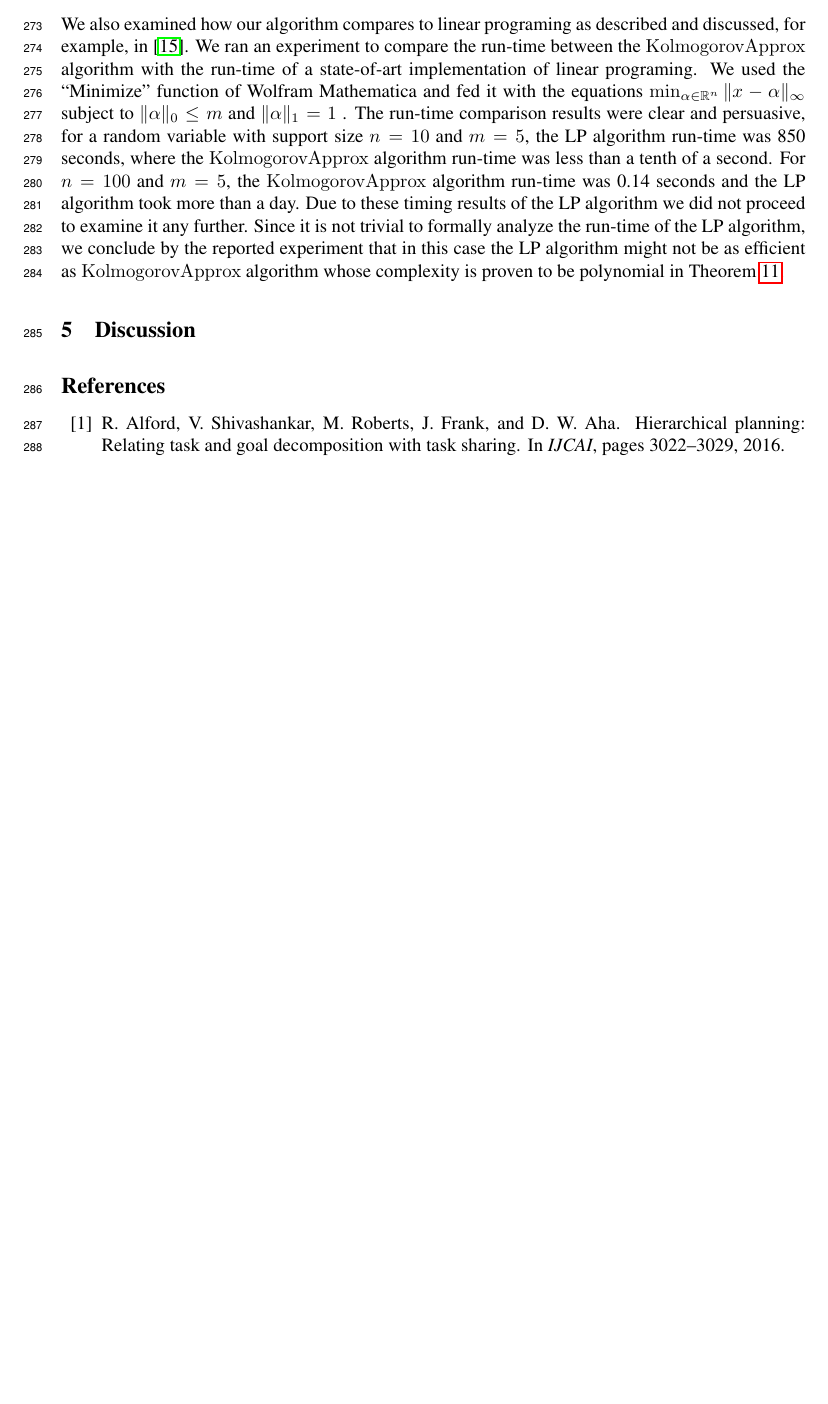
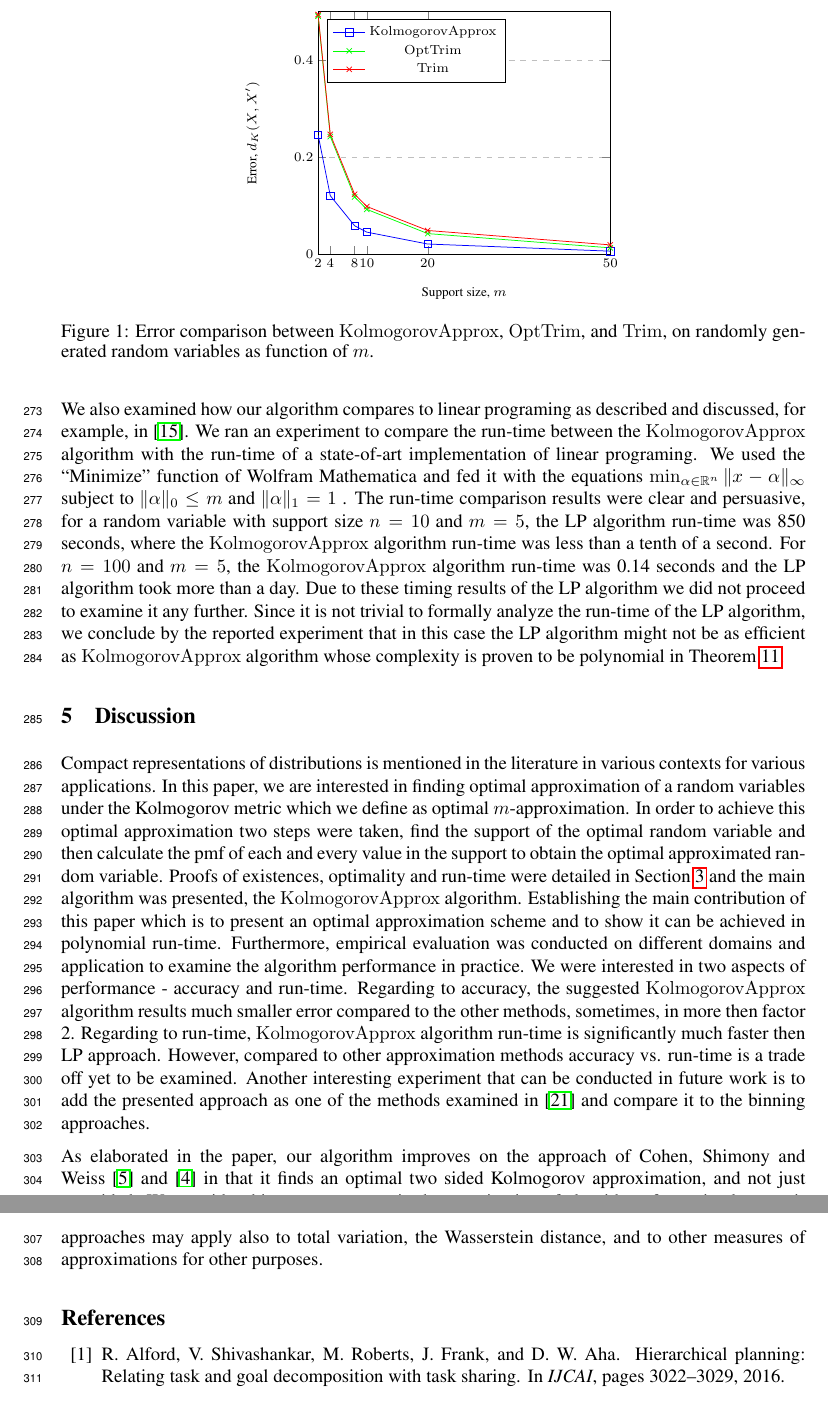
Before and after one commit to liatc82/Kolmogorov_Approx, a LaTeX paper (Kolmogorov_Approx.tex): part of page 8 of 9 before the commit and two parts of pages 8 and 9 of 10 after it, the two joined at a grey line, cut at the place of the change, the shorter picture padded with empty space. Compiled offline with pdfLaTeX.

Commit message:
Discussion

```diff
--- a/Kolmogorov_Approx.tex
+++ b/Kolmogorov_Approx.tex
@@ -609,77 +609,80 @@ In order to better understand the quality gaps in practice between $\KlmApprox$,
 
 Figure~\ref{fig:error} present the error produced by the above methods. The depicted results are averages over several instances (50 instances) of random variables. The curves in the figure show the average error of $\OptTrim$ and $\Trim$ operators with comparison to the average error of the optimal approximation provided by $\KlmApprox$ as a function of $m$. According to the depicted results it is evident that increasing the support size of the approximation $m$ reduces the error, as expected, in all three methods. However, errors produced by the $\KlmApprox$ are significantly smaller, a half of the error produced by $\OptTrim$ and $\Trim$.
 
-%
-%\begin{figure}[htb]
-%	\scriptsize
-%	\centering
-%	\begin{tikzpicture}
-%	\begin{axis}[
-%	scale=.8,
-%	xlabel={Support size, $m$},
-%	ylabel={Error, $d_K(X,X')$},
-%	xmin=2, xmax=50,
-%	ymin=0, ymax=0.5,
-%	xtick={2,4,8,10,20,50},
-%	legend pos=north west,
-%	ymajorgrids=true,
-%	grid style=dashed,
-%	]
-%
-%	\addplot[
-%	color=blue,
-%	mark=square,
-%	]
-%	coordinates {
-%		(2 , 0.246)
-%		(4 , 0.121)
-%		(8 , 0.0591)
-%		(10 , 0.046)
-%		(20, 0.0215)
-%		(50, 0.0068)
-%
-%	};
-%	\addlegendentry{$\KlmApprox$}
-%
-%	\addplot[
-%	color=green,
-%	mark=x,
-%	]
-%	coordinates {
-%		(2 , 0.491)
-%		(4 , 0.2428)
-%		(8 , 0.1184)
-%		(10 , 0.0929)
-%		(20, 0.0430)
-%		(50, 0.0136)
-%	};
-%	\addlegendentry{$\OptTrim$}
-%
-%	\addplot[
-%	color=red,
-%	mark=x,
-%	]
-%	coordinates {
-%		(2 , 0.494)
-%		(4 , 0.2473)
-%		(8 , 0.124)
-%		(10 , 0.0988)
-%		(20, 0.0494)
-%		(50, 0.01971)
-%	};
-%	\addlegendentry{$\Trim$}
-%
-%	\end{axis}
-%	\end{tikzpicture}
-%	\caption{Error comparison between $\KlmApprox$, $\OptTrim$, and $\Trim$, on randomly generated random variables as function of $m$.}
-%	\label{fig:error}
-%\end{figure}
-%
+
+\begin{figure}[htb]
+	\scriptsize
+	\centering
+	\begin{tikzpicture}
+	\begin{axis}[
+	scale=.8,
+	xlabel={Support size, $m$},
+	ylabel={Error, $d_K(X,X')$},
+	xmin=2, xmax=50,
+	ymin=0, ymax=0.5,
+	xtick={2,4,8,10,20,50},
+	legend pos=north west,
+	ymajorgrids=true,
+	grid style=dashed,
+	]
+
+	\addplot[
+	color=blue,
+	mark=square,
+	]
+	coordinates {
+		(2 , 0.246)
+		(4 , 0.121)
+		(8 , 0.0591)
+		(10 , 0.046)
+		(20, 0.0215)
+		(50, 0.0068)
+
+	};
+	\addlegendentry{$\KlmApprox$}
+
+	\addplot[
+	color=green,
+	mark=x,
+	]
+	coordinates {
+		(2 , 0.491)
+		(4 , 0.2428)
+		(8 , 0.1184)
+		(10 , 0.0929)
+		(20, 0.0430)
+		(50, 0.0136)
+	};
+	\addlegendentry{$\OptTrim$}
+
+	\addplot[
+	color=red,
+	mark=x,
+	]
+	coordinates {
+		(2 , 0.494)
+		(4 , 0.2473)
+		(8 , 0.124)
+		(10 , 0.0988)
+		(20, 0.0494)
+		(50, 0.01971)
+	};
+	\addlegendentry{$\Trim$}
+
+	\end{axis}
+	\end{tikzpicture}
+	\caption{Error comparison between $\KlmApprox$, $\OptTrim$, and $\Trim$, on randomly generated random variables as function of $m$.}
+	\label{fig:error}
+\end{figure}
+
 
 We also examined how our algorithm compares to linear programing as described and discussed, for example, in~\cite{pavlikov2016cvar}. We ran an experiment to compare the run-time between the $\KlmApprox$ algorithm with the run-time of a state-of-art implementation of linear programing. We used the ``Minimize'' function of Wolfram Mathematica and fed it with the equations $\min_{\alpha \in \mathbb{R}^n} \| x - \alpha\|_\infty$ subject to $\|\alpha\|_0 \leq m$ and $\| \alpha \|_1 =1$ . The run-time comparison results were clear and persuasive, for a random variable with support size $n=10$ and $m=5$, the LP algorithm run-time was 850 seconds, where the $\KlmApprox$ algorithm run-time was less than a tenth of a second. For $n=100$ and $m=5$, the $\KlmApprox$ algorithm run-time was 0.14 seconds and the LP algorithm took more than a day. Due to these timing results of the LP algorithm we did not proceed to examine it any further.
 Since it is not trivial to formally analyze the run-time of the LP algorithm, we conclude by the reported experiment that in this case the LP algorithm might not be as efficient as $\KlmApprox$ algorithm whose complexity is proven to be polynomial in Theorem~\ref{the:complexity}.
 
 \section{Discussion}\label{sec:discussion}
+Compact representations of distributions is mentioned in the literature in various contexts for various applications. In this paper, we are interested in finding optimal approximation of a random variables under the Kolmogorov metric which we define as optimal $m$-approximation. In order to achieve this optimal approximation two steps were taken, find the support of the optimal random variable and then calculate the pmf of each and every value in the support to obtain the optimal approximated random variable. Proofs of existences, optimality and run-time were detailed in Section~\ref{sec:alg} and the main algorithm was presented, the $\KlmApprox$ algorithm. Establishing the main contribution of this paper which is to present an optimal approximation scheme and to show it can be achieved in polynomial run-time. Furthermore, empirical evaluation was conducted on different domains and application to examine the algorithm performance in practice. We were interested in two aspects of performance - accuracy and run-time. Regarding to accuracy, the suggested $\KlmApprox$ algorithm results much smaller error compared to the other methods, sometimes, in more then factor 2. Regarding to run-time, $\KlmApprox$ algorithm run-time is significantly much faster then LP approach. However, compared to other approximation methods accuracy vs. run-time is a trade off yet to be examined. Another interesting experiment that can be conducted in future work is to add the presented approach as one of the methods examined in~\cite{zeng2017comparison} and compare it to the binning approaches.
+
+As elaborated in the paper, our algorithm improves on the approach of Cohen, Shimony and Weiss~\cite{cohen2015estimating} and~\cite{CohenGW18} in that it finds an optimal two sided Kolmogorov approximation, and not just one sided. We consider this paper as a step in the examination of algorithms for optimal approximations of random variables. Beyond the Kolmogorov measure studied here we believe that similar approaches may apply also to total variation, the Wasserstein distance, and to other measures of approximations for other purposes.
 
 
 \bibliography{library,Trim_Optimum}{}
```
Also changed, not shown: Kolmogorov_Approx.pdf.
